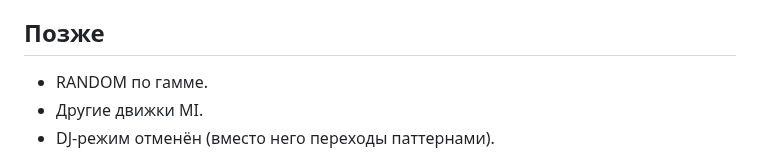
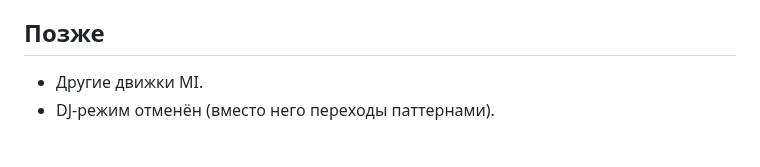
Before and after one commit to djPtrvch/JAMbo, a Markdown page: CLAUDE.md, the part around the change. Drawn GitHub-style.

Commit message:
CLAUDE.md: «RANDOM по гамме» убран из «Позже» — случайные партии строятся по гамме
Co-Authored-By: Claude Opus 5.5 <noreply@anthropic.com>
Claude-Session: https://claude.ai/code/session_01389q7TZRwxAQ6XscjwVFaL

```diff
--- a/CLAUDE.md
+++ b/CLAUDE.md
@@ -59,7 +59,6 @@
 - Состояние вех: S0 каркас (готов), S1 секвенсор и экран (готов), S2 сэмплер (готов), S3 движки синта и SELF-TEST (готов), S4 FX, MOD, MORPH (готов), S5 мастер, EQ, метры, скоп (готов), S6 окна модулей мастера (готов), S7 EQ Dynamic и M/S, пресеты EQ (готов), S8 пианоролл (готов), S9 проекты и настройки (готов), S10 переходы между проектами (готов), S11 библиотека, импорт и экспорт, стемы, REC (готов), S12 движки синта (готов), S13 MIDI (готов), S14 оптимизация и App Store (идёт: S14e), S15 аранжировщик (готов); S16 — автоматизация в паттернах (нужна ли — открыто).
 
 ## Позже
-- RANDOM по гамме.
 - Другие движки MI.
 - DJ-режим отменён (вместо него переходы паттернами).
 
```
